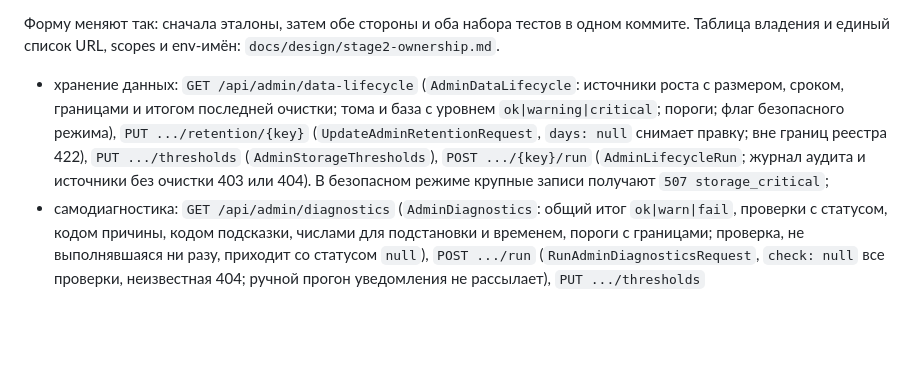
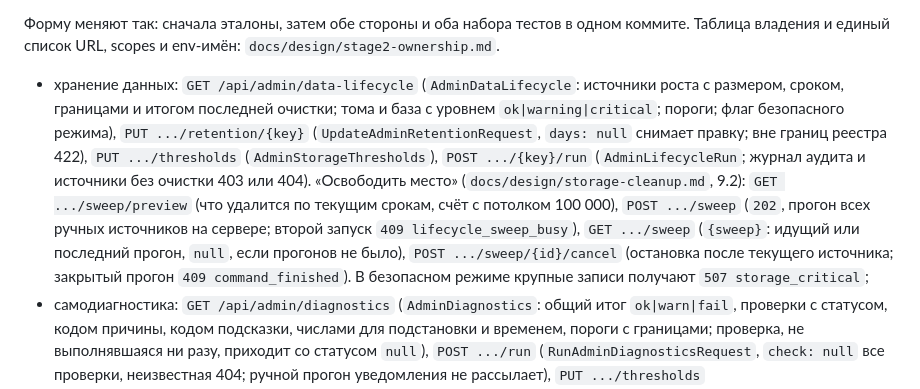
Before and after one commit to AlexeyShalaev/hse-doc-studio, a Markdown page: contracts/server/README.md, the part around the change. Drawn GitHub-style; blank space fills up the shorter version.

Commit message:
docs(design): storage cleanup B7 clarifications

```diff
--- a/contracts/server/README.md
+++ b/contracts/server/README.md
@@ -38,5 +38,5 @@
 - `Admin*` эталоны черновые: они фиксируют имена полей до экранов админки и дополняются в срезах админки.
 
 Форму меняют так: сначала эталоны, затем обе стороны и оба набора тестов в одном коммите. Таблица владения и единый список URL, scopes и env-имён: `docs/design/stage2-ownership.md`.
-- хранение данных: `GET /api/admin/data-lifecycle` (`AdminDataLifecycle`: источники роста с размером, сроком, границами и итогом последней очистки; тома и база с уровнем `ok|warning|critical`; пороги; флаг безопасного режима), `PUT .../retention/{key}` (`UpdateAdminRetentionRequest`, `days: null` снимает правку; вне границ реестра 422), `PUT .../thresholds` (`AdminStorageThresholds`), `POST .../{key}/run` (`AdminLifecycleRun`; журнал аудита и источники без очистки 403 или 404). В безопасном режиме крупные записи получают `507 storage_critical`;
+- хранение данных: `GET /api/admin/data-lifecycle` (`AdminDataLifecycle`: источники роста с размером, сроком, границами и итогом последней очистки; тома и база с уровнем `ok|warning|critical`; пороги; флаг безопасного режима), `PUT .../retention/{key}` (`UpdateAdminRetentionRequest`, `days: null` снимает правку; вне границ реестра 422), `PUT .../thresholds` (`AdminStorageThresholds`), `POST .../{key}/run` (`AdminLifecycleRun`; журнал аудита и источники без очистки 403 или 404). «Освободить место» (`docs/design/storage-cleanup.md`, 9.2): `GET .../sweep/preview` (что удалится по текущим срокам, счёт с потолком 100 000), `POST .../sweep` (`202`, прогон всех ручных источников на сервере; второй запуск `409 lifecycle_sweep_busy`), `GET .../sweep` (`{sweep}`: идущий или последний прогон, `null`, если прогонов не было), `POST .../sweep/{id}/cancel` (остановка после текущего источника; закрытый прогон `409 command_finished`). В безопасном режиме крупные записи получают `507 storage_critical`;
 - самодиагностика: `GET /api/admin/diagnostics` (`AdminDiagnostics`: общий итог `ok|warn|fail`, проверки с статусом, кодом причины, кодом подсказки, числами для подстановки и временем, пороги с границами; проверка, не выполнявшаяся ни разу, приходит со статусом `null`), `POST .../run` (`RunAdminDiagnosticsRequest`, `check: null` все проверки, неизвестная 404; ручной прогон уведомления не рассылает), `PUT .../thresholds` (`UpdateAdminDiagnosticsThresholds`, полный набор порогов, вне границ или с нарушенным порядком пары 422). Принятие предупреждения осознанно: `PUT /api/admin/diagnostics/accepted/{check}` (`AcceptAdminDiagnosticsWarning`: `reason` 1..200, `until` с часовым поясом в будущем или `null`; сбой, проверка не в принимаемом состоянии, пустая или длинная причина, срок в прошлом дают 422, неизвестная проверка 404), `DELETE` того же адреса снимает принятие (нет записи 404); в проверке поля `acceptable` и `accepted`, в обзоре список `accepted`; `AdminUpdateStatus.backups_accepted` не `null`, когда принятое «бэкапов нет» заменило подтверждение риска. Вид уведомления `system_alert` получил исходы `diag_fail|diag_warn|diag_recovered` (`ref_id` id проверки, `excerpt` код причины). Публично и по желанию `GET /health/diagnostics` (только статусы, 503 при `fail`);
```
Also changed, not shown: docs/design/data-lifecycle.md (+3 -1 lines), docs/design/storage-cleanup.md (+27 -4 lines).
